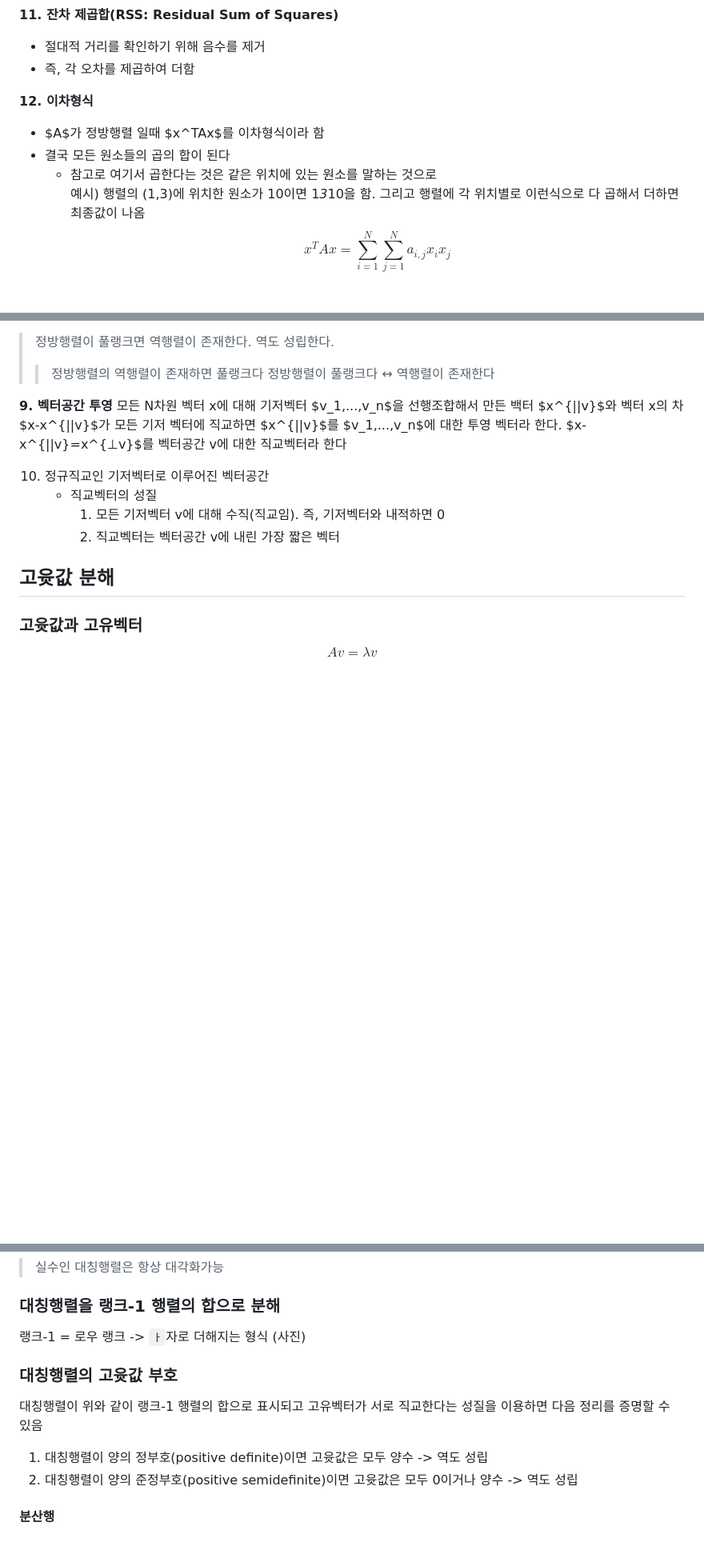
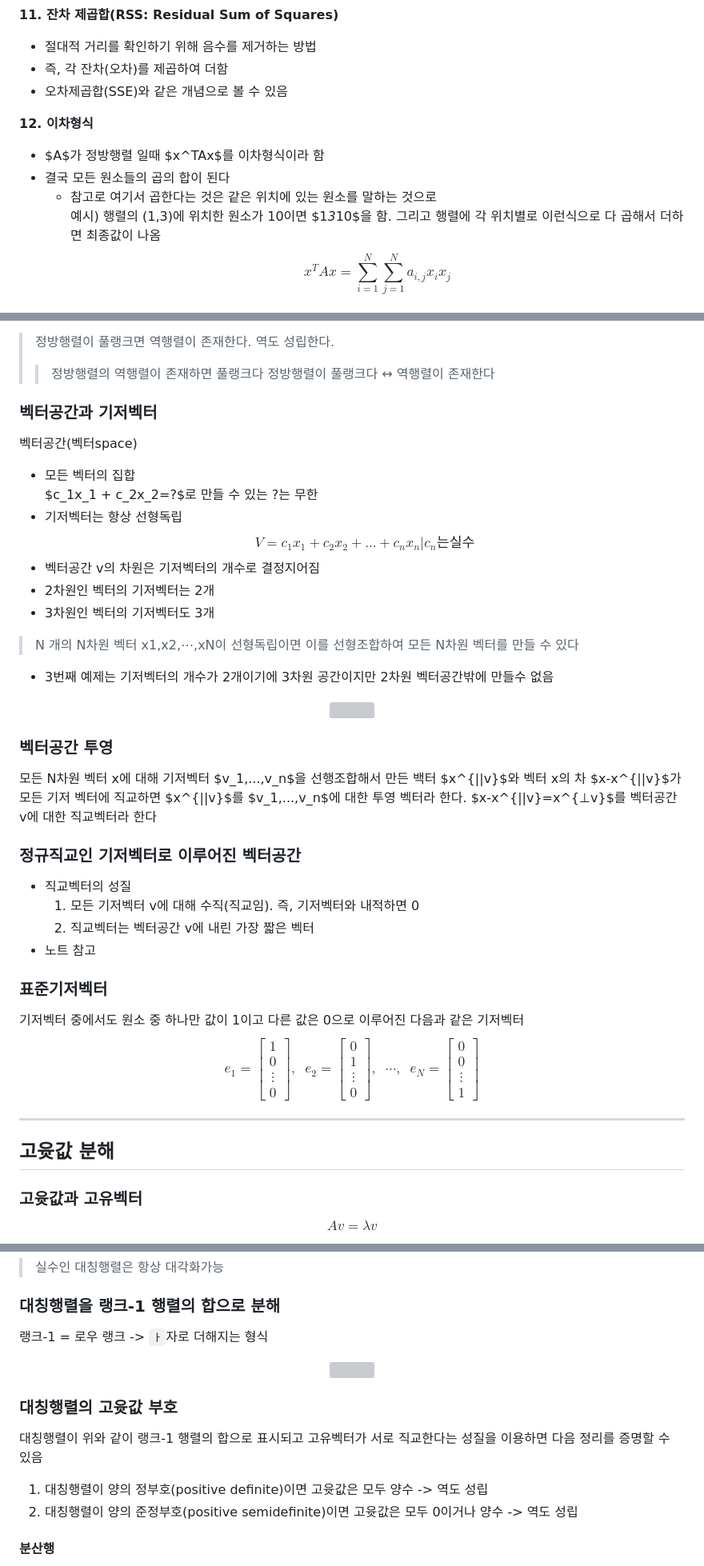
Before and after one commit to tmdwn7733/TIL, a Markdown page: 머신러닝/00-선형대수학.md, 3 parts joined by grey strips. Shown: that part at 80% size. Drawn GitHub-style; blank space fills up the shorter version; grey boxes are pictures that could not be loaded.

```diff
--- a/머신러닝/00-선형대수학.md
+++ b/머신러닝/00-선형대수학.md
@@ -279,14 +279,15 @@ $$
 $$e_i=y_i−\hat{y}_i=y_i−w^Tx_i$$
 
 **11. 잔차 제곱합(RSS: Residual Sum of Squares)**
-- 절대적 거리를 확인하기 위해 음수를 제거
-- 즉, 각 오차를 제곱하여 더함
+- 절대적 거리를 확인하기 위해 음수를 제거하는 방법
+- 즉, 각 잔차(오차)를 제곱하여 더함
+- 오차제곱합(SSE)와 같은 개념으로 볼 수 있음
 
 **12. 이차형식**
 - $A$가 정방행렬 일때 $x^TAx$를 이차형식이라 함
 - 결국 모든 원소들의 곱의 합이 된다
   - 참고로 여기서 곱한다는 것은 같은 위치에 있는 원소를 말하는 것으로
-  예시) 행렬의 (1,3)에 위치한 원소가 10이면 1*3*10을 함. 그리고 행렬에 각 위치별로 이런식으로 다 곱해서 더하면 최종값이 나옴
+  예시) 행렬의 (1,3)에 위치한 원소가 10이면 $1*3*10$을 함. 그리고 행렬에 각 위치별로 이런식으로 다 곱해서 더하면 최종값이 나옴
 $$
 x^TAx=\sum_{i=1}^N\sum_{j=1}^Na_{i,j}x_ix_j
 $$
@@ -650,16 +652,42 @@ $$V={c_1x_1+c_2x_2+...+c_nx_n|c_n는 실수}$$
 >> 정방행렬의 역행렬이 존재하면 풀랭크다
 >> 정방행렬이 풀랭크다 ↔ 역행렬이 존재한다
 
-**9. 벡터공간 투영**
+
+### 벡터공간과 기저벡터
+벡터공간(벡터space)
+- 모든 벡터의 집합
+$c_1x_1 + c_2x_2=?$로 만들 수 있는 ?는 무한
+- 기저벡터는 항상 선형독립
+$$V={c_1x_1+c_2x_2+...+c_nx_n|c_n는 실수}$$
+- 벡터공간 v의 차원은 기저벡터의 개수로 결정지어짐
+- 2차원인 벡터의 기저벡터는 2개
+- 3차원인 벡터의 기저벡터도 3개
+> N 개의 N차원 벡터 x1,x2,⋯,xN이 선형독립이면 이를 선형조합하여 모든 N차원 벡터를 만들 수 있다
+- 3번째 예제는 기저벡터의 개수가 2개이기에 3차원 공간이지만 2차원 벡터공간밖에 만들수 없음
+<p align="center">
+   <img src="../이미지/선형대수학09.png">
+</p>
+
+### 벡터공간 투영
 모든 N차원 벡터 x에 대해 기저벡터 $v_1,...,v_n$을 선행조합해서 만든 백터 $x^{||v}$와 벡터 x의 차 $x-x^{||v}$가 모든 기저 벡터에 직교하면 $x^{||v}$를  $v_1,...,v_n$에 대한 투영 벡터라 한다. $x-x^{||v}=x^{⊥v}$를 벡터공간 v에 대한 직교벡터라 한다
 
-10. 정규직교인 기저벡터로 이루어진 벡터공간
-    - 직교벡터의 성질
-      1. 모든 기저벡터 v에 대해 수직(직교임). 즉, 기저벡터와 내적하면 0
-      2. 직교벡터는 벡터공간 v에 내린 가장 짧은 벡터
+###  정규직교인 기저벡터로 이루어진 벡터공간
+- 직교벡터의 성질
+  1. 모든 기저벡터 v에 대해 수직(직교임). 즉, 기저벡터와 내적하면 0
+  2. 직교벡터는 벡터공간 v에 내린 가장 짧은 벡터
+- 노트 참고
 
+### 표준기저벡터
+기저벡터 중에서도 원소 중 하나만 값이 1이고 다른 값은 0으로 이루어진 다음과 같은 기저벡터
+$$
+e_1 = \begin{bmatrix} 1 \\ 0 \\ \vdots \\ 0 \end{bmatrix}, \;\;
+e_2 = \begin{bmatrix} 0 \\ 1 \\ \vdots \\ 0 \end{bmatrix}, \;\;
+\cdots,  \;\;
+e_N = \begin{bmatrix} 0 \\ 0 \\ \vdots \\ 1 \end{bmatrix}
+$$
+
+---
 ## 고윳값 분해
-
 
 ### 고윳값과 고유벡터
 $$Av=\lambda v$$
@@ -725,12 +752,15 @@ $$det(A-\lambda I)=0$$
 
 ### 대칭행렬을 랭크-1 행렬의 합으로 분해
 랭크-1 = 로우 랭크 -> `ㅏ`자로 더해지는 형식
-(사진)
+<p align="center">
+   <img src="../이미지/선형대수학10.png">
+</p>
 
 ### 대칭행렬의 고윳값 부호
 대칭행렬이 위와 같이 랭크-1 행렬의 합으로 표시되고 고유벡터가 서로 직교한다는 성질을 이용하면 다음 정리를 증명할 수 있음
 1. 대칭행렬이 양의 정부호(positive definite)이면 고윳값은 모두 양수 -> 역도 성립
 2. 대칭행렬이 양의 준정부호(positive semidefinite)이면 고윳값은 모두 0이거나 양수 -> 역도 성립
+
 #### 분산행
 1. $\lambda$는 실수
 2. $V^T=V^-1$
```
Also changed, not shown: other parts of 머신러닝/00-선형대수학.md (+47 -45 lines).
